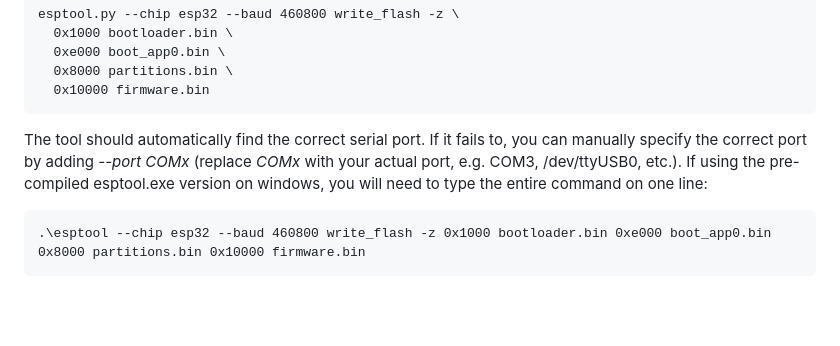
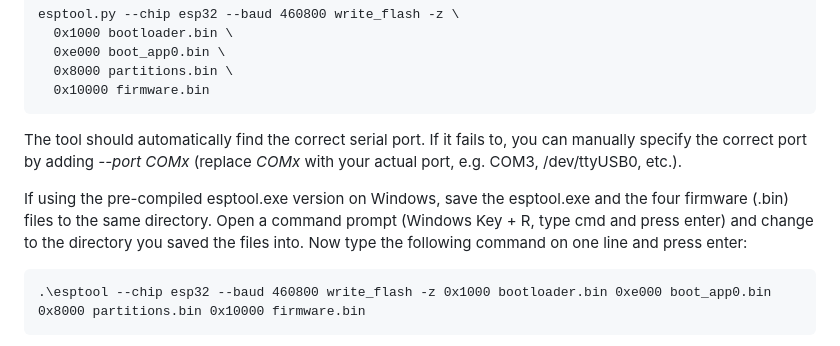
Before and after one commit to linker3000/departures-board-CYD, a Markdown page: README.md, the part around the change. Rendered like a GitHub page; blank space fills up the shorter version.

````diff
--- a/README.md
+++ b/README.md
@@ -69,7 +69,9 @@ esptool.py --chip esp32 --baud 460800 write_flash -z \
   0x10000 firmware.bin
 ```
 
-The tool should automatically find the correct serial port. If it fails to, you can manually specify the correct port by adding *--port COMx* (replace *COMx* with your actual port, e.g. COM3, /dev/ttyUSB0, etc.). If using the pre-compiled esptool.exe version on windows, you will need to type the entire command on one line:
+The tool should automatically find the correct serial port. If it fails to, you can manually specify the correct port by adding *--port COMx* (replace *COMx* with your actual port, e.g. COM3, /dev/ttyUSB0, etc.).
+
+If using the pre-compiled esptool.exe version on Windows, save the esptool.exe and the four firmware (.bin) files to the same directory. Open a command prompt (Windows Key + R, type cmd and press enter) and change to the directory you saved the files into. Now type the following command on one line and press enter:
 ```
 .\esptool --chip esp32 --baud 460800 write_flash -z 0x1000 bootloader.bin 0xe000 boot_app0.bin 0x8000 partitions.bin 0x10000 firmware.bin
 ```
````
